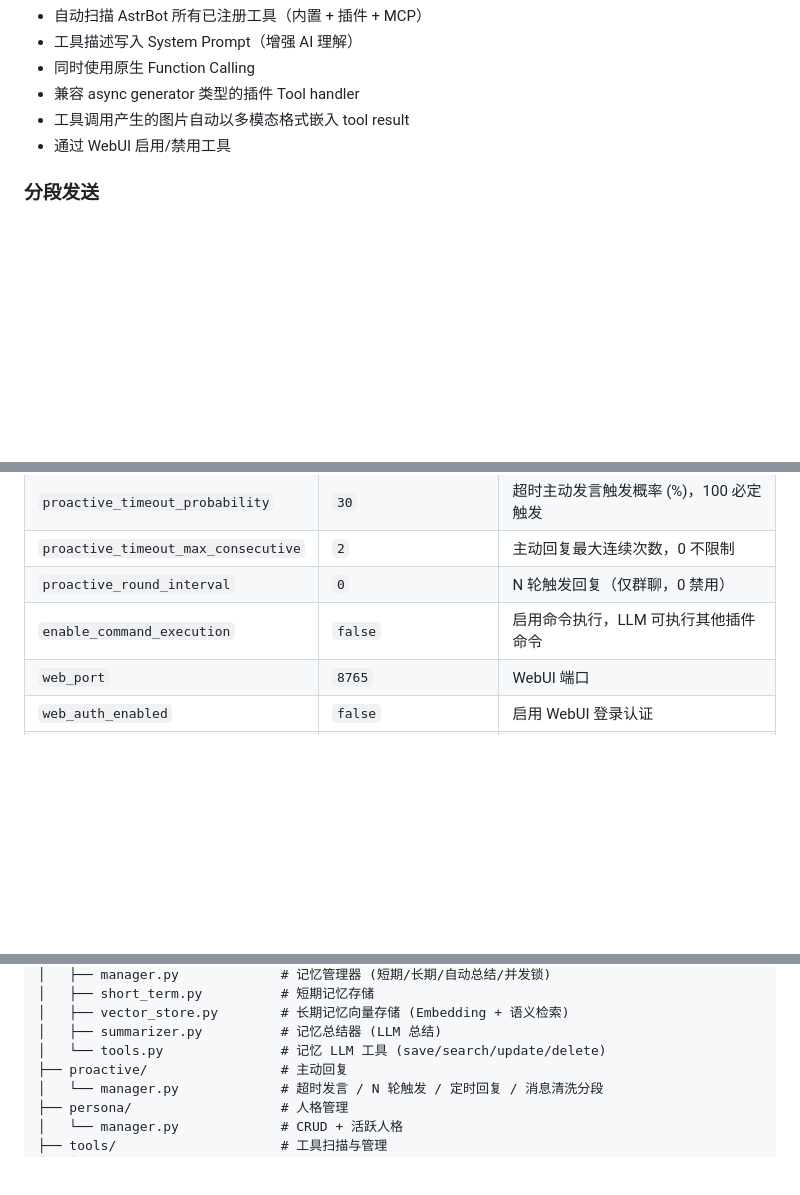
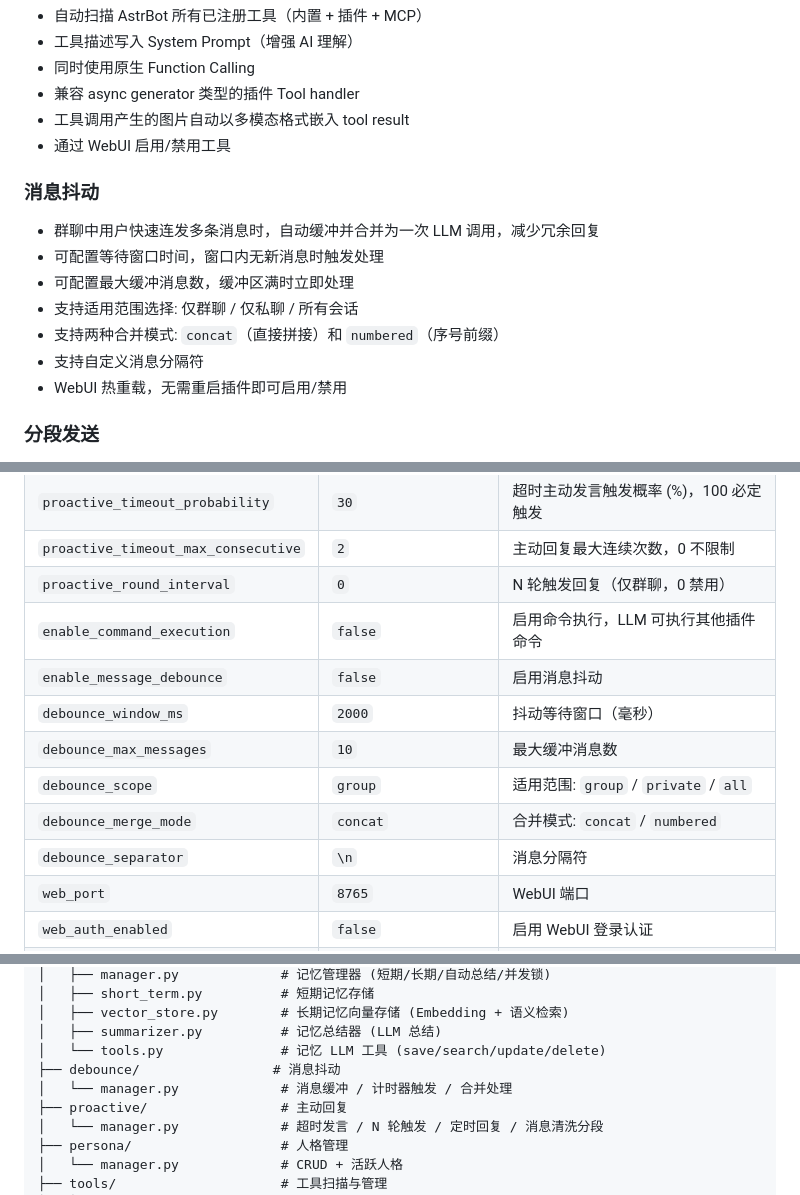
Before and after one commit to Sakura520222/astrbot_plugin_chat_engine, a Markdown page: README.md, 3 parts joined by grey strips. Rendered like a GitHub page; blank space fills up the shorter version.

```diff
--- a/README.md
+++ b/README.md
@@ -80,6 +80,15 @@
 - 工具调用产生的图片自动以多模态格式嵌入 tool result
 - 通过 WebUI 启用/禁用工具
 
+### 消息抖动
+- 群聊中用户快速连发多条消息时，自动缓冲并合并为一次 LLM 调用，减少冗余回复
+- 可配置等待窗口时间，窗口内无新消息时触发处理
+- 可配置最大缓冲消息数，缓冲区满时立即处理
+- 支持适用范围选择: 仅群聊 / 仅私聊 / 所有会话
+- 支持两种合并模式: `concat`（直接拼接）和 `numbered`（序号前缀）
+- 支持自定义消息分隔符
+- WebUI 热重载，无需重启插件即可启用/禁用
+
 ### 分段发送
 - 将 LLM 回复按标点符号拆分为多条消息分段发送
 - 模拟真人打字节奏
@@ -156,6 +165,12 @@
 | `proactive_timeout_max_consecutive` | `2` | 主动回复最大连续次数，0 不限制 |
 | `proactive_round_interval` | `0` | N 轮触发回复（仅群聊，0 禁用） |
 | `enable_command_execution` | `false` | 启用命令执行，LLM 可执行其他插件命令 |
+| `enable_message_debounce` | `false` | 启用消息抖动 |
+| `debounce_window_ms` | `2000` | 抖动等待窗口（毫秒）|
+| `debounce_max_messages` | `10` | 最大缓冲消息数 |
+| `debounce_scope` | `group` | 适用范围: `group` / `private` / `all` |
+| `debounce_merge_mode` | `concat` | 合并模式: `concat` / `numbered` |
+| `debounce_separator` | `\n` | 消息分隔符 |
 | `web_port` | `8765` | WebUI 端口 |
 | `web_auth_enabled` | `false` | 启用 WebUI 登录认证 |
 | `web_username` | `admin` | WebUI 登录用户名 |
@@ -187,6 +202,8 @@ astrbot_plugin_chat_engine/
 │   ├── vector_store.py        # 长期记忆向量存储 (Embedding + 语义检索)
 │   ├── summarizer.py          # 记忆总结器 (LLM 总结)
 │   └── tools.py               # 记忆 LLM 工具 (save/search/update/delete)
+├── debounce/                 # 消息抖动
+│   └── manager.py             # 消息缓冲 / 计时器触发 / 合并处理
 ├── proactive/                 # 主动回复
 │   └── manager.py             # 超时发言 / N 轮触发 / 定时回复 / 消息清洗分段
 ├── persona/                   # 人格管理
```
Also changed, not shown: other parts of README.md (+1 -0 lines), CHANGELOG.md (+26 -0 lines).
